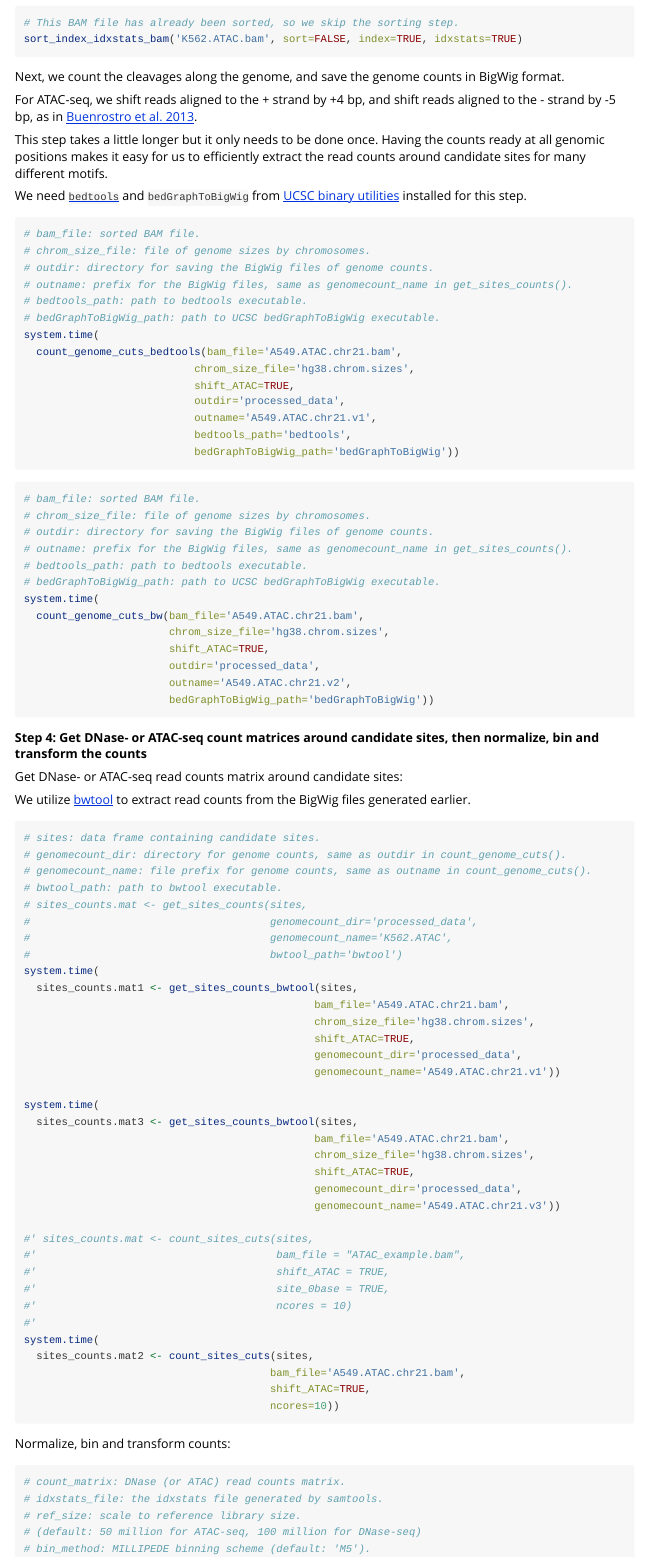
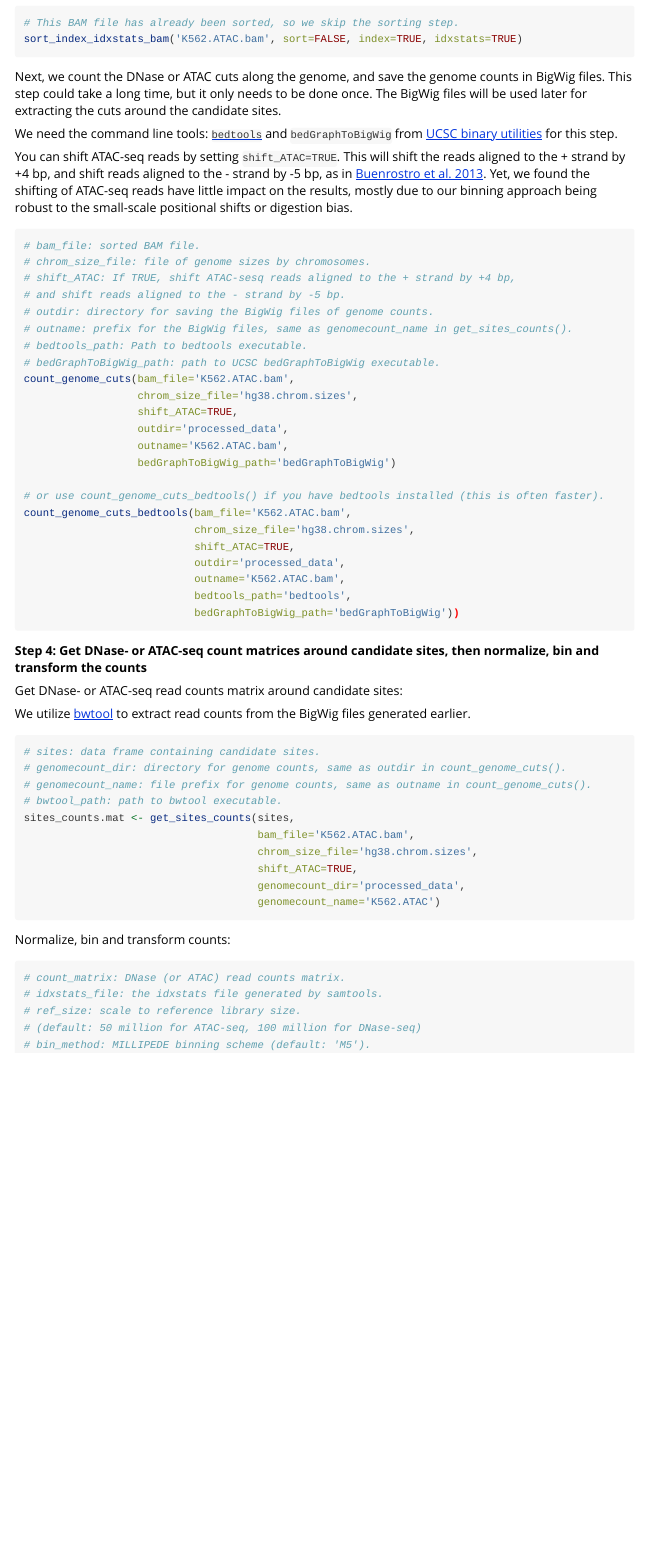
Before and after one commit to HarteminkLab/TOP, an R Markdown document (vignettes/data_preparation.Rmd): the page in a window 1100 px wide, from 2240 px down. Rendered offline with R 4.5, knitr and Pandoc, with nearby package versions; some code elsewhere in the file could not run offline; long lines of code are wrapped.

Commit message:
updated the functions related to count_genome_cuts()

````diff
--- a/vignettes/data_preparation.Rmd
+++ b/vignettes/data_preparation.Rmd
@@ -171,52 +171,49 @@ mv ENCFF534DCE.bam K562.ATAC.bam
 sort_index_idxstats_bam('K562.ATAC.bam', sort=FALSE, index=TRUE, idxstats=TRUE)
 ```
 
-Next, we count the cleavages along the genome, and save the genome counts
-in BigWig format.
+Next, we count the DNase or ATAC cuts along the genome, and save the genome counts
+in BigWig files.
+This step could take a long time, but it only needs to be done once.
+The BigWig files will be used later for extracting the cuts
+around the candidate sites.
 
-For ATAC-seq, we shift reads aligned to the + strand by +4 bp, and shift
+We need the command line tools:
+[`bedtools`](https://bedtools.readthedocs.io/en/latest/)
+and `bedGraphToBigWig` from [UCSC binary utilities](http://hgdownload.soe.ucsc.edu/admin/exe/)
+for this step.
+
+You can shift ATAC-seq reads by setting `shift_ATAC=TRUE`.
+This will shift the reads aligned to the + strand by +4 bp, and shift
 reads aligned to the - strand by -5 bp,
 as in [Buenrostro et al. 2013](https://doi.org/10.1038/nmeth.2688).
+Yet, we found the shifting of ATAC-seq reads have little impact on the results,
+mostly due to our binning approach being robust to
+the small-scale positional shifts or digestion bias.
 
-This step takes a little longer but it only needs to be done once.
-Having the counts ready at all genomic positions
-makes it easy for us to efficiently extract the read counts
-around candidate sites for many different motifs.
-
-We need [`bedtools`](https://bedtools.readthedocs.io/en/latest/)
-and `bedGraphToBigWig` from [UCSC binary utilities](http://hgdownload.soe.ucsc.edu/admin/exe/)
-installed for this step.
 ```{r count_genome_coverage, eval=FALSE}
 # bam_file: sorted BAM file.
 # chrom_size_file: file of genome sizes by chromosomes.
+# shift_ATAC: If TRUE, shift ATAC-sesq reads aligned to the + strand by +4 bp,
+# and shift reads aligned to the - strand by -5 bp.
 # outdir: directory for saving the BigWig files of genome counts.
 # outname: prefix for the BigWig files, same as genomecount_name in get_sites_counts().
-# bedtools_path: path to bedtools executable.
+# bedtools_path: Path to bedtools executable.
 # bedGraphToBigWig_path: path to UCSC bedGraphToBigWig executable.
-system.time(
-  count_genome_cuts_bedtools(bam_file='A549.ATAC.chr21.bam',
+count_genome_cuts(bam_file='K562.ATAC.bam',
+                  chrom_size_file='hg38.chrom.sizes',
+                  shift_ATAC=TRUE,
+                  outdir='processed_data',
+                  outname='K562.ATAC.bam',
+                  bedGraphToBigWig_path='bedGraphToBigWig')
+
+# or use count_genome_cuts_bedtools() if you have bedtools installed (this is often faster).
+count_genome_cuts_bedtools(bam_file='K562.ATAC.bam',
                            chrom_size_file='hg38.chrom.sizes',
                            shift_ATAC=TRUE,
                            outdir='processed_data',
-                           outname='A549.ATAC.chr21.v1',
+                           outname='K562.ATAC.bam',
                            bedtools_path='bedtools',
                            bedGraphToBigWig_path='bedGraphToBigWig'))
-```
-
-```{r count_genome_coverage_2, eval=FALSE}
-# bam_file: sorted BAM file.
-# chrom_size_file: file of genome sizes by chromosomes.
-# outdir: directory for saving the BigWig files of genome counts.
-# outname: prefix for the BigWig files, same as genomecount_name in get_sites_counts().
-# bedtools_path: path to bedtools executable.
-# bedGraphToBigWig_path: path to UCSC bedGraphToBigWig executable.
-system.time(
-  count_genome_cuts_bw(bam_file='A549.ATAC.chr21.bam',
-                       chrom_size_file='hg38.chrom.sizes',
-                       shift_ATAC=TRUE,
-                       outdir='processed_data',
-                       outname='A549.ATAC.chr21.v2',
-                       bedGraphToBigWig_path='bedGraphToBigWig'))
 ```
 
 **Step 4: Get DNase- or ATAC-seq count matrices around candidate sites, then normalize, bin and transform the counts**
@@ -230,37 +227,13 @@ extract read counts from the BigWig files generated earlier.
 # genomecount_dir: directory for genome counts, same as outdir in count_genome_cuts().
 # genomecount_name: file prefix for genome counts, same as outname in count_genome_cuts().
 # bwtool_path: path to bwtool executable.
-# sites_counts.mat <- get_sites_counts(sites,
-#                                      genomecount_dir='processed_data',
-#                                      genomecount_name='K562.ATAC',
-#                                      bwtool_path='bwtool')
-system.time(
-  sites_counts.mat1 <- get_sites_counts_bwtool(sites,
-                                              bam_file='A549.ATAC.chr21.bam',
-                                              chrom_size_file='hg38.chrom.sizes',
-                                              shift_ATAC=TRUE,
-                                              genomecount_dir='processed_data',
-                                              genomecount_name='A549.ATAC.chr21.v1'))
+sites_counts.mat <- get_sites_counts(sites,
+                                     bam_file='K562.ATAC.bam',
+                                     chrom_size_file='hg38.chrom.sizes',
+                                     shift_ATAC=TRUE,
+                                     genomecount_dir='processed_data',
+                                     genomecount_name='K562.ATAC')
 
-system.time(
-  sites_counts.mat3 <- get_sites_counts_bwtool(sites,
-                                              bam_file='A549.ATAC.chr21.bam',
-                                              chrom_size_file='hg38.chrom.sizes',
-                                              shift_ATAC=TRUE,
-                                              genomecount_dir='processed_data',
-                                              genomecount_name='A549.ATAC.chr21.v3'))
-
-#' sites_counts.mat <- count_sites_cuts(sites,
-#'                                      bam_file = "ATAC_example.bam",
-#'                                      shift_ATAC = TRUE,
-#'                                      site_0base = TRUE,
-#'                                      ncores = 10)
-#'
-system.time(
-  sites_counts.mat2 <- count_sites_cuts(sites,
-                                       bam_file='A549.ATAC.chr21.bam',
-                                       shift_ATAC=TRUE,
-                                       ncores=10))
 ```
 
 Normalize, bin and transform counts:
````
